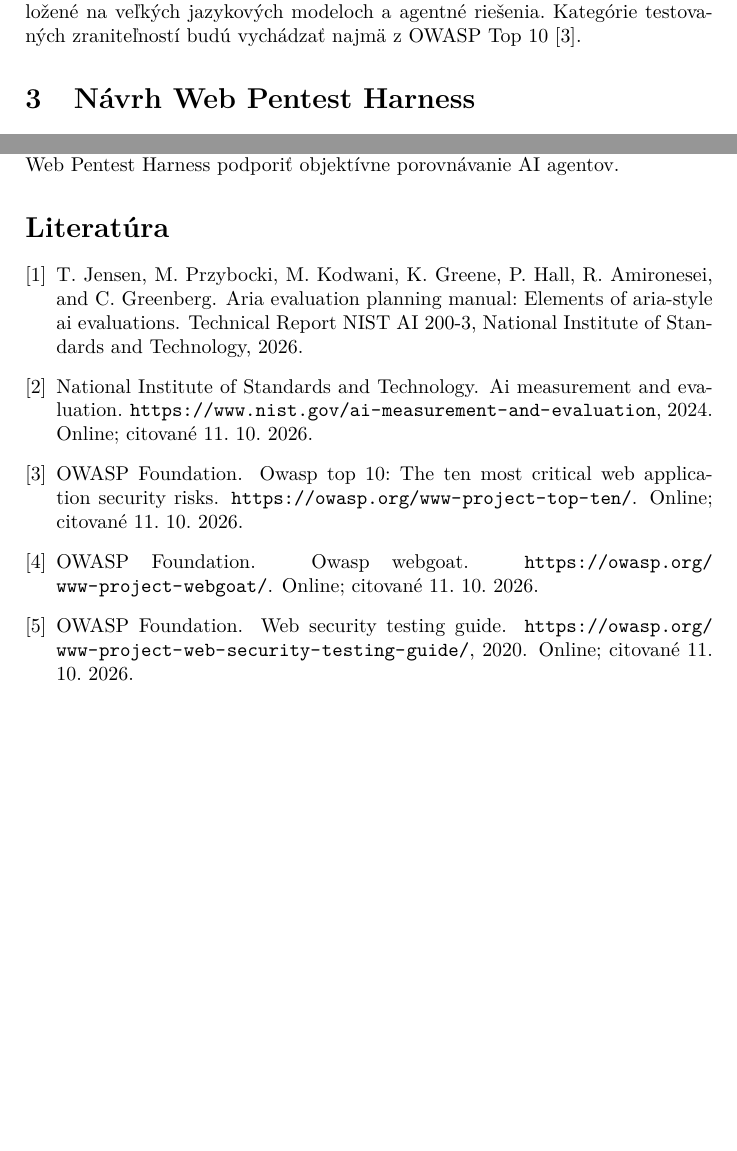
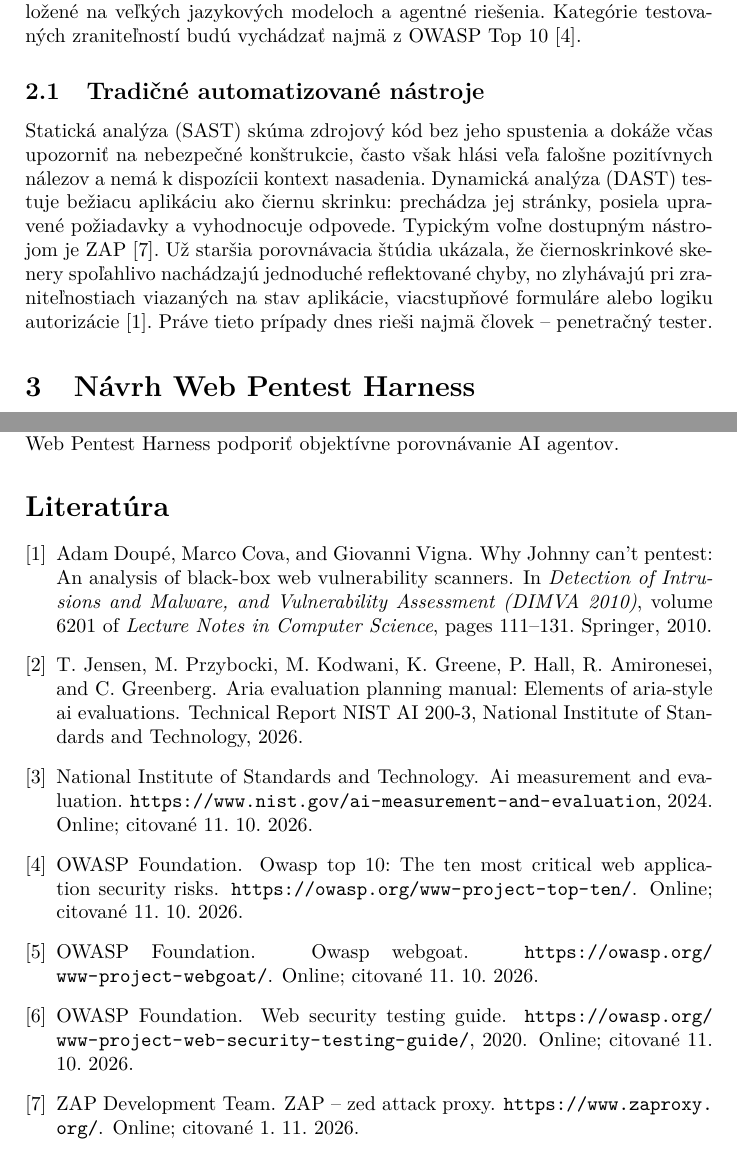
Before and after one commit to 402status/mip-project-docs, a LaTeX paper (clanok.tex): two parts of pages 2 and 4 of 4, joined at a grey line, cut so that both start at the same text, the shorter picture padded with empty space. Compiled offline with pdfLaTeX.

Commit message:
MIP-3 Prehlad tradicnych nastrojov automatizovaneho testovania

```diff
--- a/clanok.tex
+++ b/clanok.tex
@@ -40,6 +40,9 @@ Rýchly vývoj agentných systémov však prináša aj otázku, ako ich schopnos
 \section{Súčasný stav v oblasti}\label{sucasny-stav}
 Táto časť porovná tradičné automatizované bezpečnostné nástroje, prístupy založené na veľkých jazykových modeloch a agentné riešenia. Kategórie testovaných zraniteľností budú vychádzať najmä z OWASP Top 10~\cite{OWASP-Top10}.
 
+\subsection{Tradičné automatizované nástroje}\label{tradicne}
+Statická analýza (SAST) skúma zdrojový kód bez jeho spustenia a dokáže včas upozorniť na nebezpečné konštrukcie, často však hlási veľa falošne pozitívnych nálezov a nemá k dispozícii kontext nasadenia. Dynamická analýza (DAST) testuje bežiacu aplikáciu ako čiernu skrinku: prechádza jej stránky, posiela upravené požiadavky a vyhodnocuje odpovede. Typickým voľne dostupným nástrojom je ZAP~\cite{ZAP}. Už staršia porovnávacia štúdia ukázala, že čiernoskrinkové skenery spoľahlivo nachádzajú jednoduché reflektované chyby, no zlyhávajú pri zraniteľnostiach viazaných na stav aplikácie, viacstupňové formuláre alebo logiku autorizácie~\cite{Doupe-Johnny}. Práve tieto prípady dnes rieši najmä človek -- penetračný tester.
+
 \section{Návrh Web Pentest Harness}\label{navrh}
 Navrhované riešenie oddelí rozhodovanie AI agenta od nástrojov, testovanej aplikácie a hodnotiaceho modulu. Architektúru a tok údajov znázorňuje obr.~\ref{fig:architektura}.
 
```
